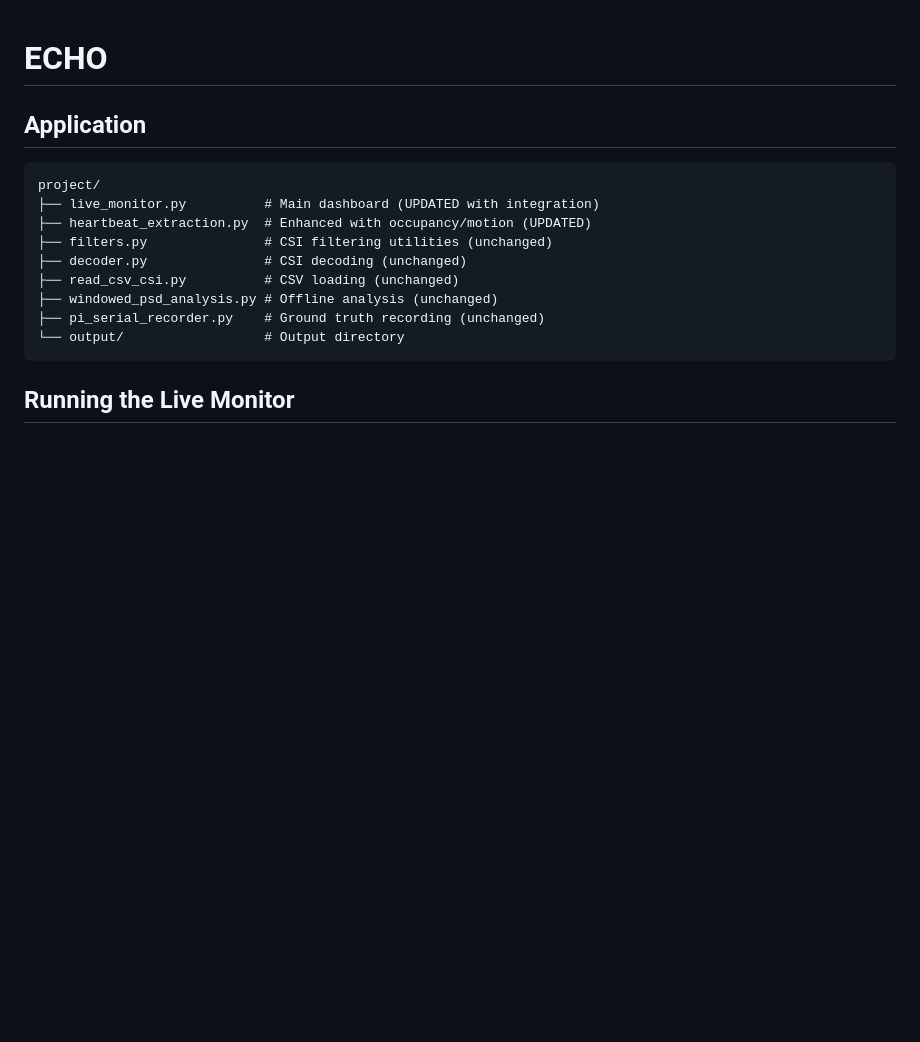
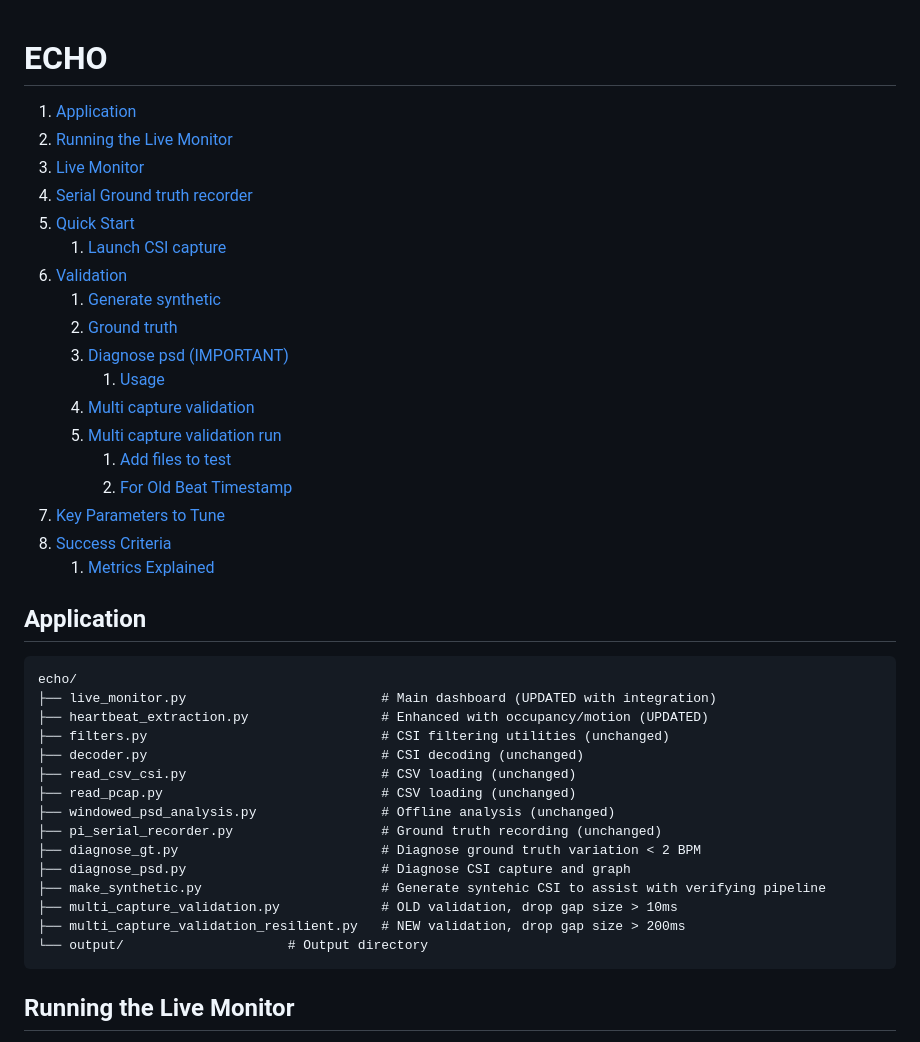
Before and after one commit to allen-vandieman/WiPulse, a Markdown page: echo/README.md, the part around one of its changes. GitHub-like rendering; blank space fills up the shorter version.

````diff
--- a/echo/README.md
+++ b/echo/README.md
@@ -1,17 +1,42 @@
 # ECHO
+
+1. [Application](#application)
+1. [Running the Live Monitor](#running-the-live-monitor)
+1. [Live Monitor](#live-monitor)
+1. [Serial Ground truth recorder](#serial-ground-truth-recorder)
+1. [Quick Start](#quick-start)
+    1. [Launch CSI capture](#launch-csi-capture)
+1. [Validation](#validation)
+    1. [Generate synthetic](#generate-synthetic)
+    1. [Ground truth](#ground-truth)
+    1. [Diagnose psd (IMPORTANT)](#diagnose-psd-important)
+        1. [Usage](#usage)
+    1. [Multi capture validation](#multi-capture-validation)
+    1. [Multi capture validation run](#multi-capture-validation-v2)
+        1. [Add files to test](#add-files-to-test)
+        1. [For Old Beat Timestamp](#for-old-beat-timestamp-csvs)
+1. [Key Parameters to Tune](#key-parameters-to-tune)
+1. [Success Criteria](#success-criteria)
+    1. [Metrics Explained](#metrics-explained)
 
 ## Application
 
 ```
-project/
-├── live_monitor.py          # Main dashboard (UPDATED with integration)
-├── heartbeat_extraction.py  # Enhanced with occupancy/motion (UPDATED)
-├── filters.py               # CSI filtering utilities (unchanged)
-├── decoder.py               # CSI decoding (unchanged)
-├── read_csv_csi.py          # CSV loading (unchanged)
-├── windowed_psd_analysis.py # Offline analysis (unchanged)
-├── pi_serial_recorder.py    # Ground truth recording (unchanged)
-└── output/                  # Output directory
+echo/
+├── live_monitor.py                         # Main dashboard (UPDATED with integration)
+├── heartbeat_extraction.py                 # Enhanced with occupancy/motion (UPDATED)
+├── filters.py                              # CSI filtering utilities (unchanged)
+├── decoder.py                              # CSI decoding (unchanged)
+├── read_csv_csi.py                         # CSV loading (unchanged)
+├── read_pcap.py                            # CSV loading (unchanged)
+├── windowed_psd_analysis.py                # Offline analysis (unchanged)
+├── pi_serial_recorder.py                   # Ground truth recording (unchanged)
+├── diagnose_gt.py                          # Diagnose ground truth variation < 2 BPM
+├── diagnose_psd.py                         # Diagnose CSI capture and graph
+├── make_synthetic.py                       # Generate syntehic CSI to assist with verifying pipeline
+├── multi_capture_validation.py             # OLD validation, drop gap size > 10ms
+├── multi_capture_validation_resilient.py   # NEW validation, drop gap size > 200ms
+└── output/                     # Output directory
 ```
 
 ## Running the Live Monitor
````
Also changed, not shown: other parts of echo/README.md (+86 -1 lines), README.md (+10 -0 lines), img/processing/Good CSI.PNG (added), img/processing/diagnose_psd-72-lossy.png (added), 1 other file.
